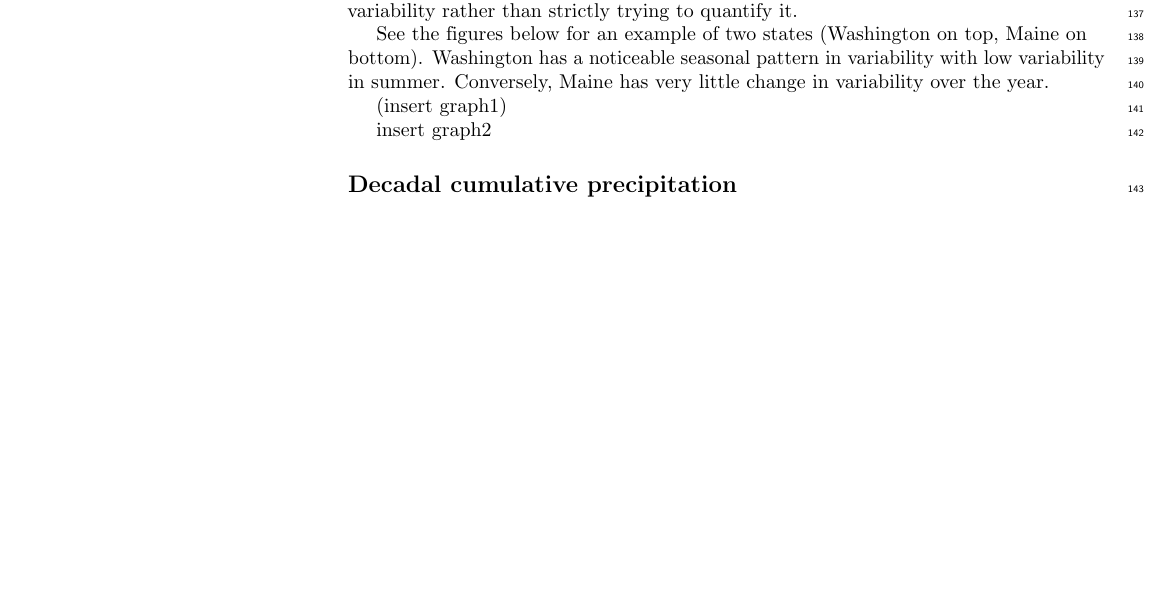
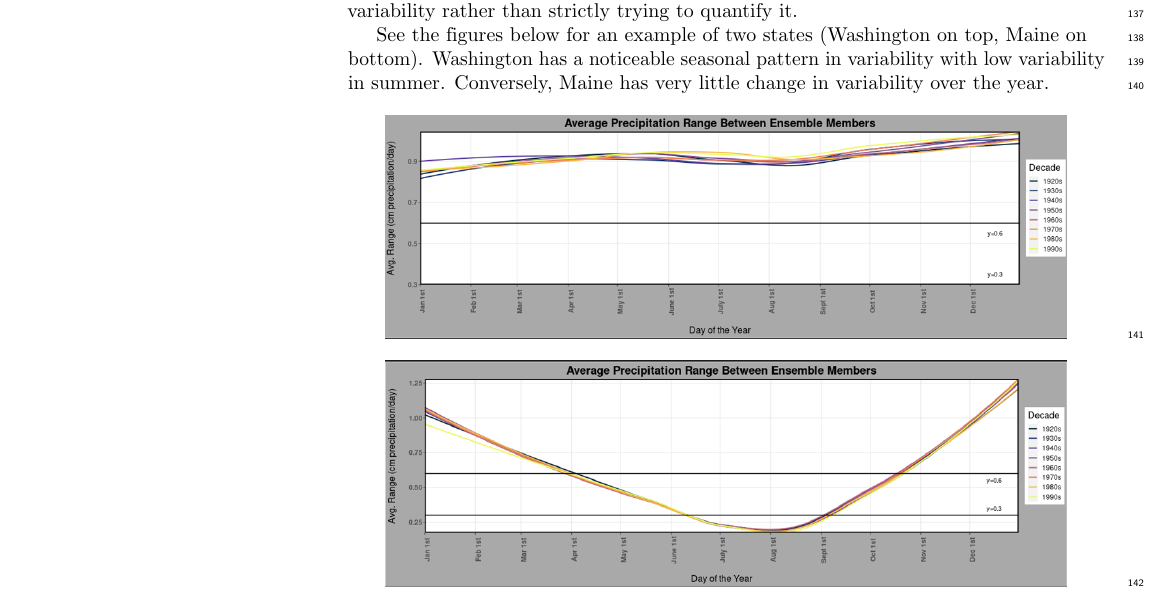
Before and after one commit to OSUCliMates/CliMates, a LaTeX document (Report/Report.tex): part of page 4 of 9, cut so that both start at the same text, the shorter picture padded with empty space. Compiled offline with pdfLaTeX.

Commit message:
add updated figures

```diff
--- a/Report/Report.tex
+++ b/Report/Report.tex
@@ -314,9 +313,14 @@ When the user selects a region, these ranges are averaged again to get one value
 
 See the figures below for an example of two states (Washington on top, Maine on bottom). Washington has a noticeable seasonal pattern in variability with low variability in summer. Conversely, Maine has very little change in variability over the year.
 
-(insert graph1)
+\begin{center}
+  \includegraphics[width = .9\textwidth]{graphics/ensemble_members_bottom_figure.png}
+\end{center}
 
-insert graph2
+
+\begin{center}
+  \includegraphics[width = .9\textwidth]{graphics/ensemble_members_top_figure.png}
+\end{center}
 
 
 \subsection*{Decadal cumulative precipitation}
```
Also changed, not shown: Report/Report.pdf, Report/graphics/overview.png, Report/Report.tex (1 more changed lines), 4 other files.
